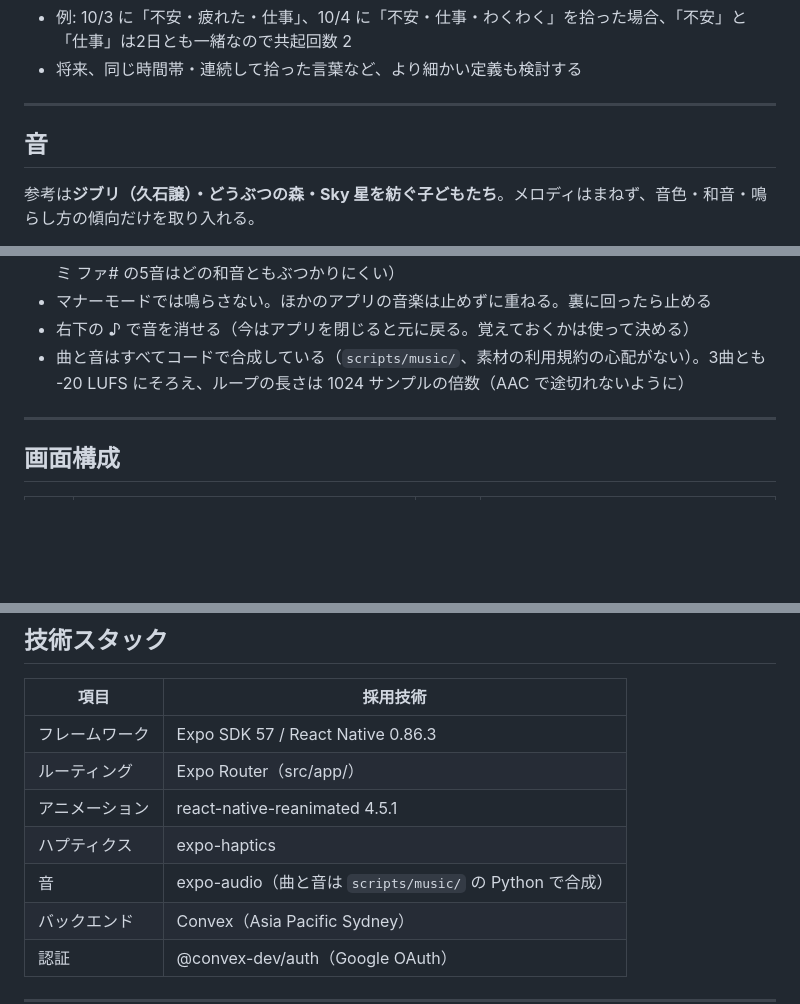
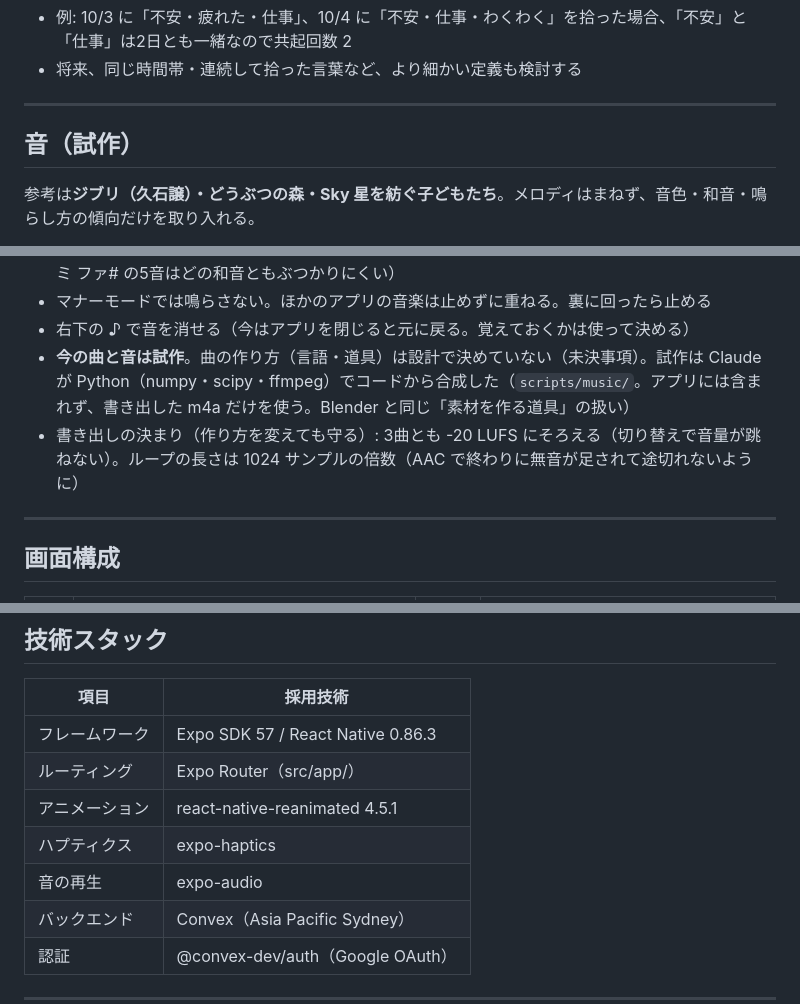
Before and after one commit to Nobumasa494/pukapuka-app, a Markdown page: docs/SPEC.md, 3 parts joined by grey strips. GitHub-like rendering; blank space fills up the shorter version.

Commit message:
Mark the Python-made music as a prototype in the spec
How the music is produced was never decided in the spec; the Python
synthesis was chosen during prototyping. The spec now lists it as a
prototype tool rather than part of the tech stack, and adds the music
production method and remembering the mute setting to open questions.

Co-Authored-By: Claude Opus 5.5 <noreply@anthropic.com>
Claude-Session: https://claude.ai/code/session_01R6b8rqRwgLgizC6rSgBQpt

```diff
--- a/docs/SPEC.md
+++ b/docs/SPEC.md
@@ -216,7 +216,7 @@ k               = (強さの平均 - 0.25) / 0.75         （0〜1に収める
 
 ---
 
-## 音
+## 音（試作）
 
 参考は**ジブリ（久石譲）・どうぶつの森・Sky 星を紡ぐ子どもたち**。メロディはまねず、音色・和音・鳴らし方の傾向だけを取り入れる。
 
@@ -230,7 +230,8 @@ k               = (強さの平均 - 0.25) / 0.75         （0〜1に収める
 - **泡を拾うと、和音に合う音が「ポーン」と鳴る**（Sky のように、操作が曲に溶け込む）。ハープとベルを重ねた1音。押した強さで高さと大きさが変わる（タップ＝ラ、2秒の長押し＝ファ#。ラ シ レ ミ ファ# の5音はどの和音ともぶつかりにくい）
 - マナーモードでは鳴らさない。ほかのアプリの音楽は止めずに重ねる。裏に回ったら止める
 - 右下の ♪ で音を消せる（今はアプリを閉じると元に戻る。覚えておくかは使って決める）
-- 曲と音はすべてコードで合成している（`scripts/music/`、素材の利用規約の心配がない）。3曲とも -20 LUFS にそろえ、ループの長さは 1024 サンプルの倍数（AAC で途切れないように）
+- **今の曲と音は試作**。曲の作り方（言語・道具）は設計で決めていない（未決事項）。試作は Claude が Python（numpy・scipy・ffmpeg）でコードから合成した（`scripts/music/`。アプリには含まれず、書き出した m4a だけを使う。Blender と同じ「素材を作る道具」の扱い）
+- 書き出しの決まり（作り方を変えても守る）: 3曲とも -20 LUFS にそろえる（切り替えで音量が跳ねない）。ループの長さは 1024 サンプルの倍数（AAC で終わりに無音が足されて途切れないように）
 
 ---
 
@@ -277,7 +278,7 @@ Capture {
 | ルーティング | Expo Router（src/app/） |
 | アニメーション | react-native-reanimated 4.5.1 |
 | ハプティクス | expo-haptics |
-| 音 | expo-audio（曲と音は `scripts/music/` の Python で合成） |
+| 音の再生 | expo-audio |
 | バックエンド | Convex（Asia Pacific Sydney） |
 | 認証 | @convex-dev/auth（Google OAuth） |
 
```
Also changed, not shown: other parts of docs/SPEC.md (+2 -0 lines), 1 other file.
